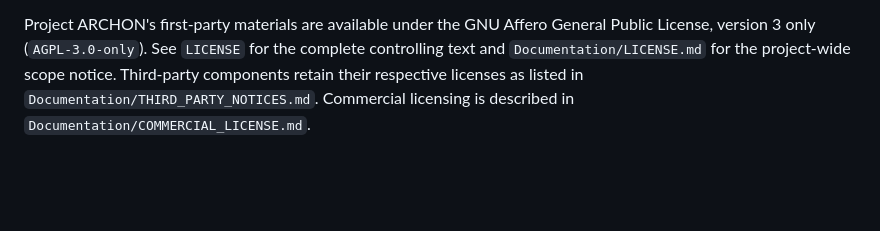
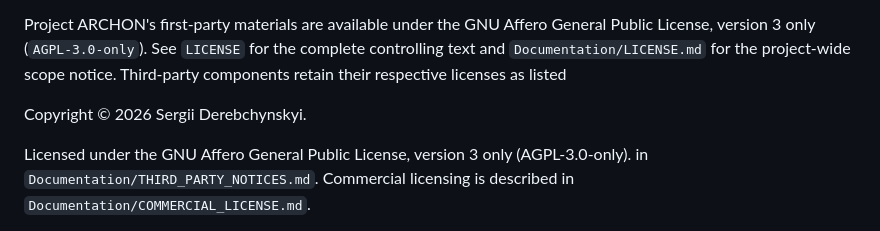
Before and after one commit to archonlab/archon, a Markdown page: README.md, the part around the change. GitHub-like rendering; blank space fills up the shorter version.

```diff
--- a/README.md
+++ b/README.md
@@ -343,6 +343,11 @@ Project ARCHON's first-party materials are available under the GNU Affero
 General Public License, version 3 only (`AGPL-3.0-only`). See `LICENSE` for the
 complete controlling text and `Documentation/LICENSE.md` for the project-wide
 scope notice. Third-party components retain their respective licenses as listed
+
+Copyright © 2026 Sergii Derebchynskyi.
+
+Licensed under the GNU Affero General Public License,
+version 3 only (AGPL-3.0-only).
 in `Documentation/THIRD_PARTY_NOTICES.md`. Commercial licensing is described in
 `Documentation/COMMERCIAL_LICENSE.md`.
 
```
